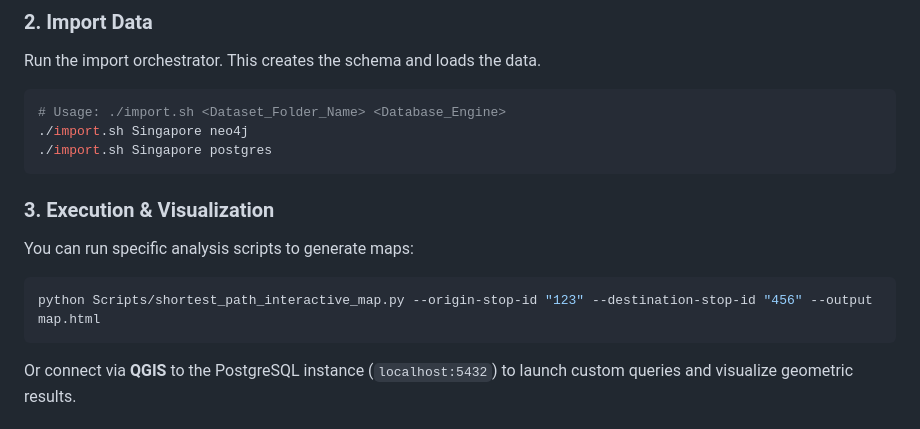
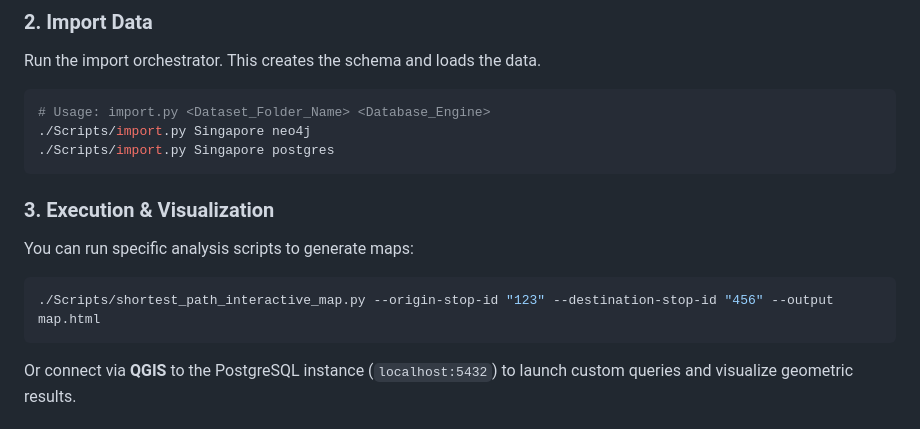
Before and after one commit to rodrada/TFG, a Markdown page: README.md, the part around the change. Drawn GitHub-style.

Commit message:
chore: Fix script launching in README.

````diff
--- a/README.md
+++ b/README.md
@@ -110,16 +110,16 @@ Start the Docker containers for the database engines using the provided helper s
 Run the import orchestrator. This creates the schema and loads the data.
 
 ```bash
-# Usage: ./import.sh <Dataset_Folder_Name> <Database_Engine>
-./import.sh Singapore neo4j
-./import.sh Singapore postgres
+# Usage: import.py <Dataset_Folder_Name> <Database_Engine>
+./Scripts/import.py Singapore neo4j
+./Scripts/import.py Singapore postgres
 ```
 
 ### 3. Execution & Visualization
 You can run specific analysis scripts to generate maps:
 
 ```bash
-python Scripts/shortest_path_interactive_map.py --origin-stop-id "123" --destination-stop-id "456" --output map.html
+./Scripts/shortest_path_interactive_map.py --origin-stop-id "123" --destination-stop-id "456" --output map.html
 ```
 
 Or connect via **QGIS** to the PostgreSQL instance (`localhost:5432`) to launch custom queries and visualize geometric results.
````
